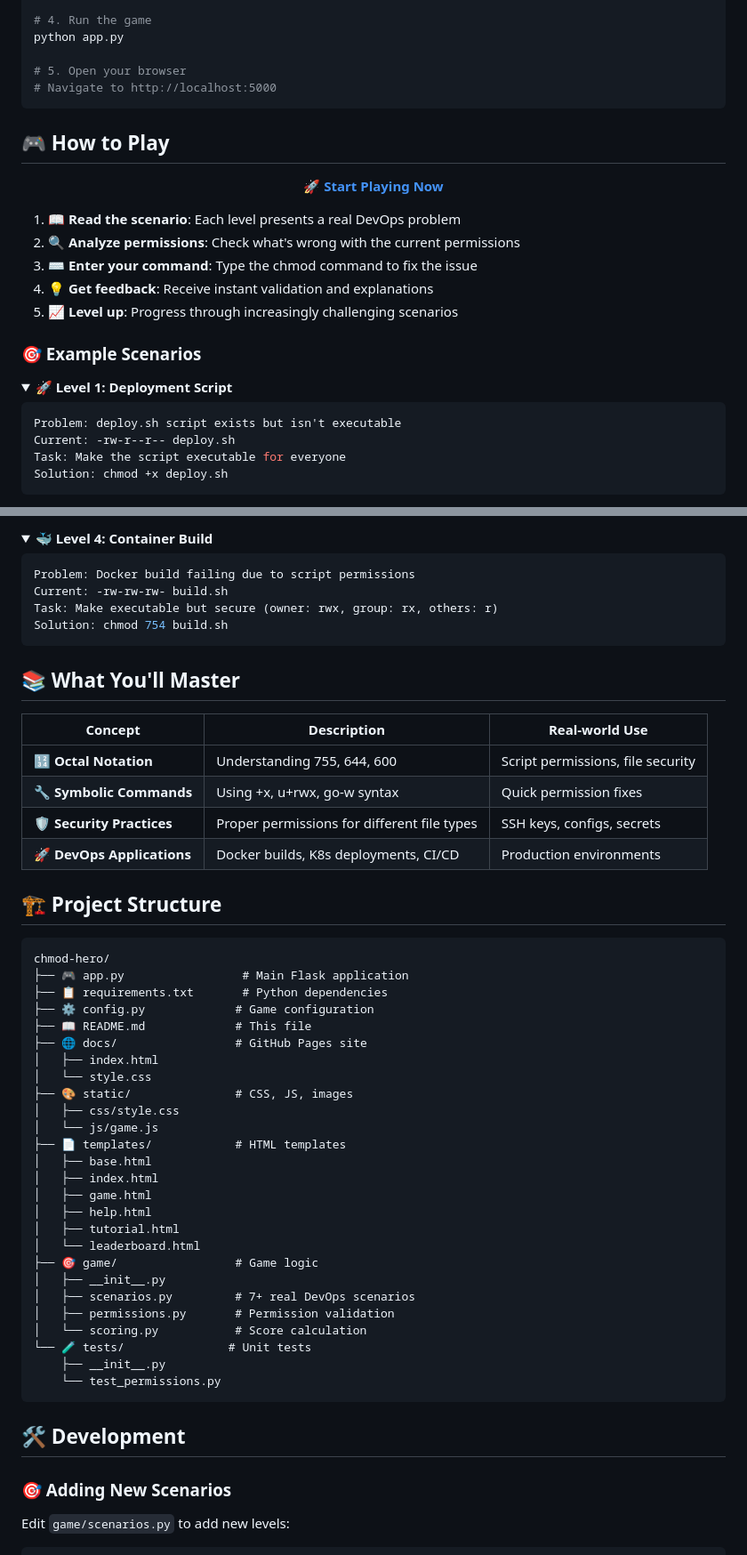
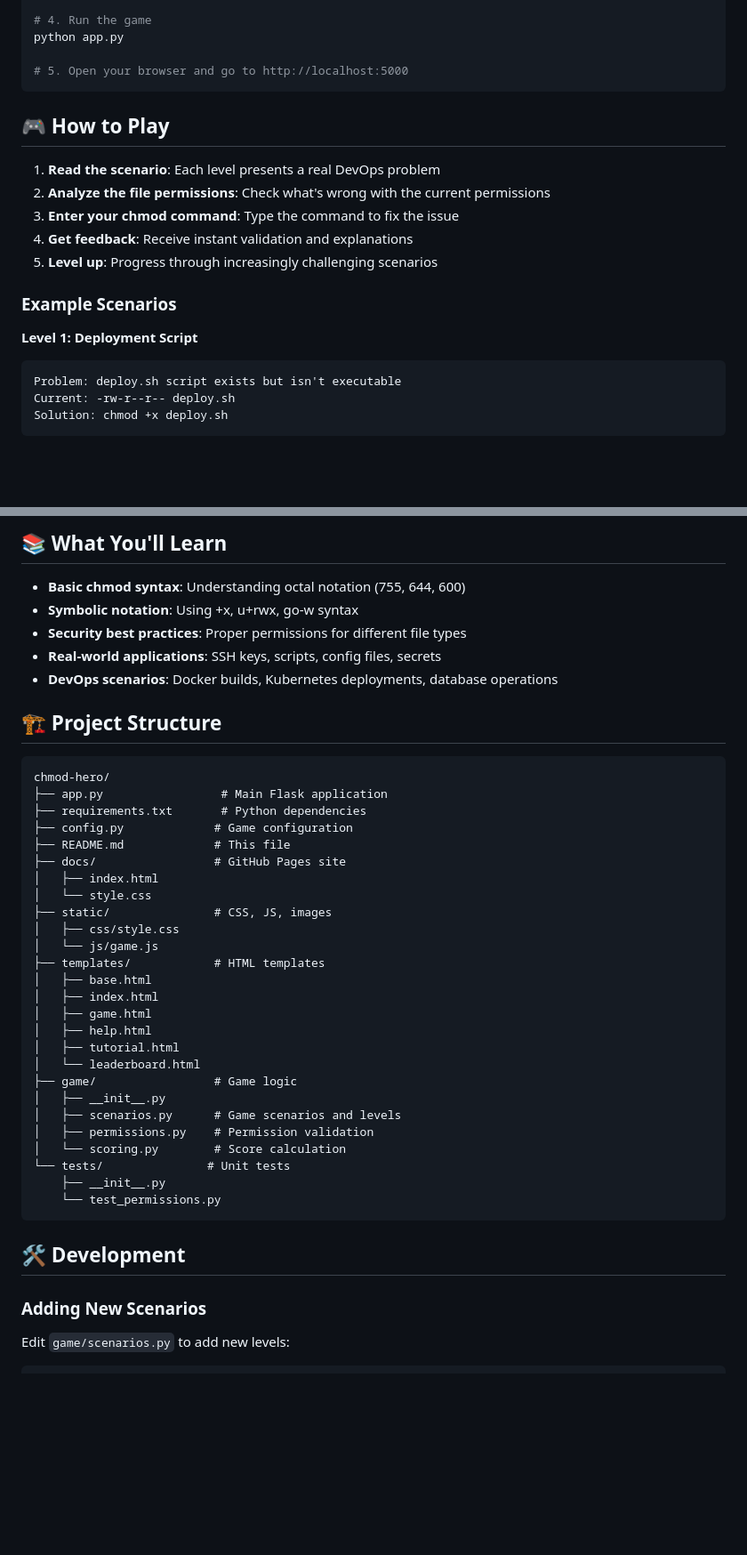
Before and after one commit to sohaib1khan/chmod-hero, a Markdown page: README.md, 2 parts joined by grey strips. Shown: that part at 89% size. Rendered like a GitHub page; folded sections open; blank space fills up the shorter version.

````diff
--- a/README.md
+++ b/README.md
@@ -70,32 +47,22 @@ pip install -r requirements.txt
 # 4. Run the game
 python app.py
 
-# 5. Open your browser
-# Navigate to http://localhost:5000
+# 5. Open your browser and go to http://localhost:5000
 ```
 
 ## 🎮 How to Play
 
-<div align="center">
+1. **Read the scenario**: Each level presents a real DevOps problem
+2. **Analyze the file permissions**: Check what's wrong with the current permissions
+3. **Enter your chmod command**: Type the command to fix the issue
+4. **Get feedback**: Receive instant validation and explanations
+5. **Level up**: Progress through increasingly challenging scenarios
 
-**[🚀 Start Playing Now](https://sohaib1khan.github.io/chmod-hero/)**
+### Example Scenarios
 
-</div>
-
-1. **📖 Read the scenario**: Each level presents a real DevOps problem
-2. **🔍 Analyze permissions**: Check what's wrong with the current permissions
-3. **⌨️ Enter your command**: Type the chmod command to fix the issue
-4. **💡 Get feedback**: Receive instant validation and explanations
-5. **📈 Level up**: Progress through increasingly challenging scenarios
-
-### 🎯 Example Scenarios
-
-<details>
-<summary><strong>🚀 Level 1: Deployment Script</strong></summary>
-
-```bash
+**Level 1: Deployment Script**
+```
 Problem: deploy.sh script exists but isn't executable
 Current: -rw-r--r-- deploy.sh
-Task: Make the script executable for everyone
 Solution: chmod +x deploy.sh
 ```
@@ -114,58 +76,46 @@ Solution: chmod 600 id_rsa
 
-<details>
-<summary><strong>🐳 Level 4: Container Build</strong></summary>
+## 📚 What You'll Learn
 
-```bash
-Problem: Docker build failing due to script permissions
-Current: -rw-rw-rw- build.sh
-Task: Make executable but secure (owner: rwx, group: rx, others: r)
-Solution: chmod 754 build.sh
-```
-</details>
-
-## 📚 What You'll Master
-
-| Concept | Description | Real-world Use |
-|---------|-------------|----------------|
-| **🔢 Octal Notation** | Understanding 755, 644, 600 | Script permissions, file security |
-| **🔧 Symbolic Commands** | Using +x, u+rwx, go-w syntax | Quick permission fixes |
-| **🛡️ Security Practices** | Proper permissions for different file types | SSH keys, configs, secrets |
-| **🚀 DevOps Applications** | Docker builds, K8s deployments, CI/CD | Production environments |
+- **Basic chmod syntax**: Understanding octal notation (755, 644, 600)
+- **Symbolic notation**: Using +x, u+rwx, go-w syntax
+- **Security best practices**: Proper permissions for different file types
+- **Real-world applications**: SSH keys, scripts, config files, secrets
+- **DevOps scenarios**: Docker builds, Kubernetes deployments, database operations
 
 ## 🏗️ Project Structure
 
 ```
 chmod-hero/
-├── 🎮 app.py                 # Main Flask application
-├── 📋 requirements.txt       # Python dependencies
-├── ⚙️ config.py             # Game configuration
-├── 📖 README.md             # This file
-├── 🌐 docs/                 # GitHub Pages site
+├── app.py                 # Main Flask application
+├── requirements.txt       # Python dependencies
+├── config.py             # Game configuration
+├── README.md             # This file
+├── docs/                 # GitHub Pages site
 │   ├── index.html
 │   └── style.css
-├── 🎨 static/               # CSS, JS, images
+├── static/               # CSS, JS, images
 │   ├── css/style.css
 │   └── js/game.js
-├── 📄 templates/            # HTML templates
+├── templates/            # HTML templates
 │   ├── base.html
 │   ├── index.html
 │   ├── game.html
 │   ├── help.html
 │   ├── tutorial.html
 │   └── leaderboard.html
-├── 🎯 game/                 # Game logic
+├── game/                 # Game logic
 │   ├── __init__.py
-│   ├── scenarios.py         # 7+ real DevOps scenarios
-│   ├── permissions.py       # Permission validation
-│   └── scoring.py           # Score calculation
-└── 🧪 tests/               # Unit tests
+│   ├── scenarios.py      # Game scenarios and levels
+│   ├── permissions.py    # Permission validation
+│   └── scoring.py        # Score calculation
+└── tests/               # Unit tests
     ├── __init__.py
     └── test_permissions.py
 ```
 
 ## 🛠️ Development
 
-### 🎯 Adding New Scenarios
+### Adding New Scenarios
 
 Edit `game/scenarios.py` to add new levels:
 
````
Also changed, not shown: other parts of README.md (+45 -124 lines).
